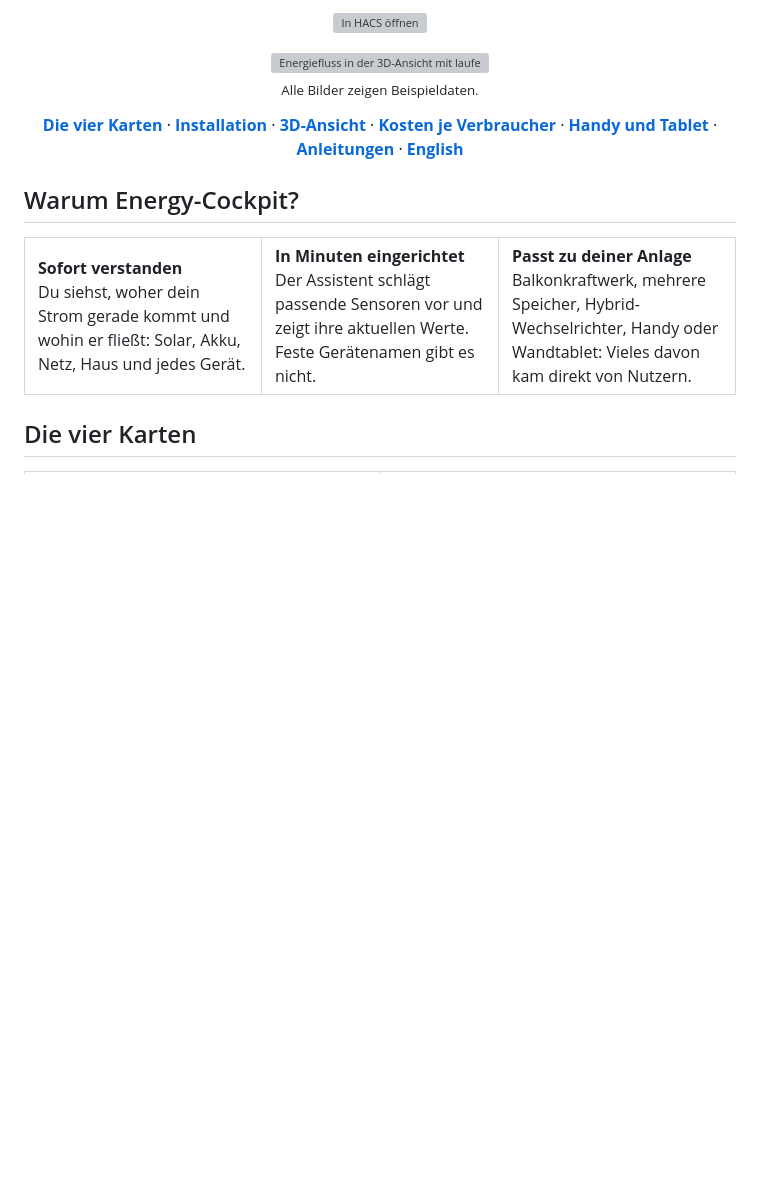
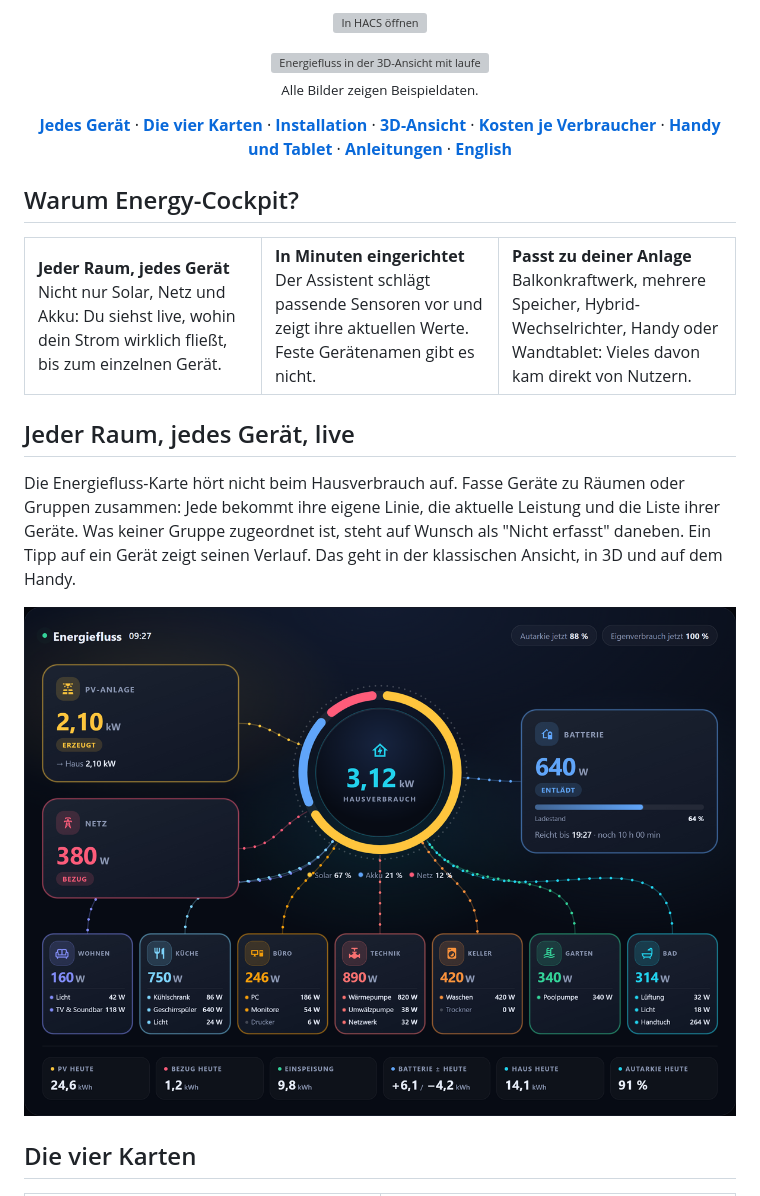
Before and after one commit to msucimaker3112/energy-cockpit, a Markdown page: README.md, the part around the change. Drawn GitHub-style; pictures changed too: docs/img/flow-haus.png (added); blank space fills up the shorter version; grey boxes are pictures that could not be loaded.

```diff
--- a/README.md
+++ b/README.md
@@ -17,7 +17,7 @@ Komplett deutsch und kostenlos. Ein Assistent richtet alles ein, du brauchst kei
 
 <sub>Alle Bilder zeigen Beispieldaten.</sub>
 
-**[Die vier Karten](#die-vier-karten)** · **[Installation](#installation)** · **[3D-Ansicht](#3d-ansicht)** · **[Kosten je Verbraucher](#kosten-je-verbraucher)** · **[Handy und Tablet](#handy-und-tablet-eine-karte-zwei-ansichten)** · **[Anleitungen](#anleitungen)** · **[English](#english)**
+**[Jedes Gerät](#jeder-raum-jedes-gerät-live)** · **[Die vier Karten](#die-vier-karten)** · **[Installation](#installation)** · **[3D-Ansicht](#3d-ansicht)** · **[Kosten je Verbraucher](#kosten-je-verbraucher)** · **[Handy und Tablet](#handy-und-tablet-eine-karte-zwei-ansichten)** · **[Anleitungen](#anleitungen)** · **[English](#english)**
 
 </div>
 
@@ -25,11 +25,17 @@ Komplett deutsch und kostenlos. Ein Assistent richtet alles ein, du brauchst kei
 
 <table>
 <tr>
-<td width="33%" valign="top"><b>Sofort verstanden</b><br>Du siehst, woher dein Strom gerade kommt und wohin er fließt: Solar, Akku, Netz, Haus und jedes Gerät.</td>
+<td width="33%" valign="top"><b>Jeder Raum, jedes Gerät</b><br>Nicht nur Solar, Netz und Akku: Du siehst live, wohin dein Strom wirklich fließt, bis zum einzelnen Gerät.</td>
 <td width="33%" valign="top"><b>In Minuten eingerichtet</b><br>Der Assistent schlägt passende Sensoren vor und zeigt ihre aktuellen Werte. Feste Gerätenamen gibt es nicht.</td>
 <td width="33%" valign="top"><b>Passt zu deiner Anlage</b><br>Balkonkraftwerk, mehrere Speicher, Hybrid-Wechselrichter, Handy oder Wandtablet: Vieles davon kam direkt von Nutzern.</td>
 </tr>
 </table>
+
+## Jeder Raum, jedes Gerät, live
+
+Die Energiefluss-Karte hört nicht beim Hausverbrauch auf. Fasse Geräte zu Räumen oder Gruppen zusammen: Jede bekommt ihre eigene Linie, die aktuelle Leistung und die Liste ihrer Geräte. Was keiner Gruppe zugeordnet ist, steht auf Wunsch als "Nicht erfasst" daneben. Ein Tipp auf ein Gerät zeigt seinen Verlauf. Das geht in der klassischen Ansicht, in 3D und auf dem Handy.
+
+![Energiefluss mit sieben Räumen und ihren Geräten](docs/img/flow-haus.png)
 
 ## Die vier Karten
 
```
Also changed, not shown: docs/img/flow-3d-haus.png (added), docs/img/social-preview.png, 3 other files.
